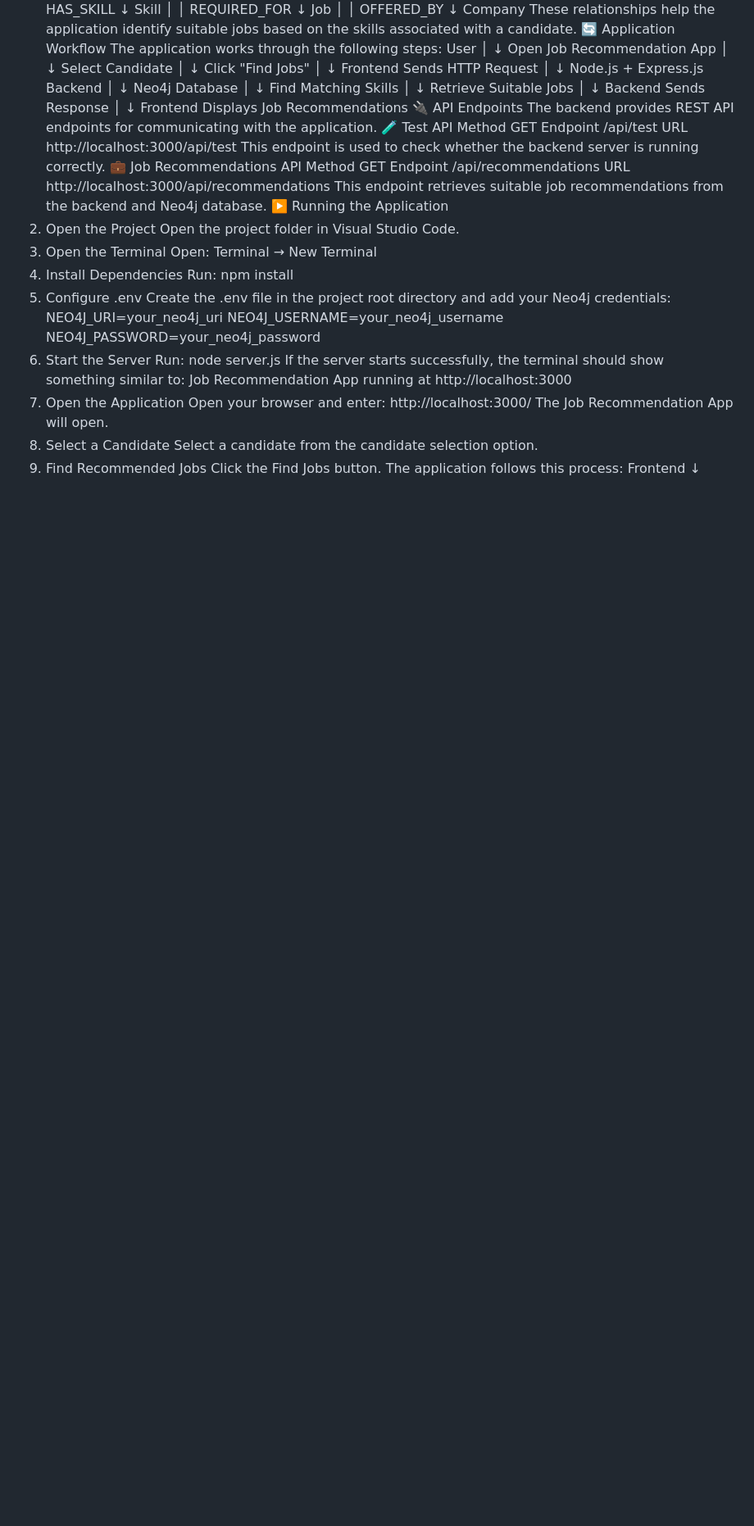
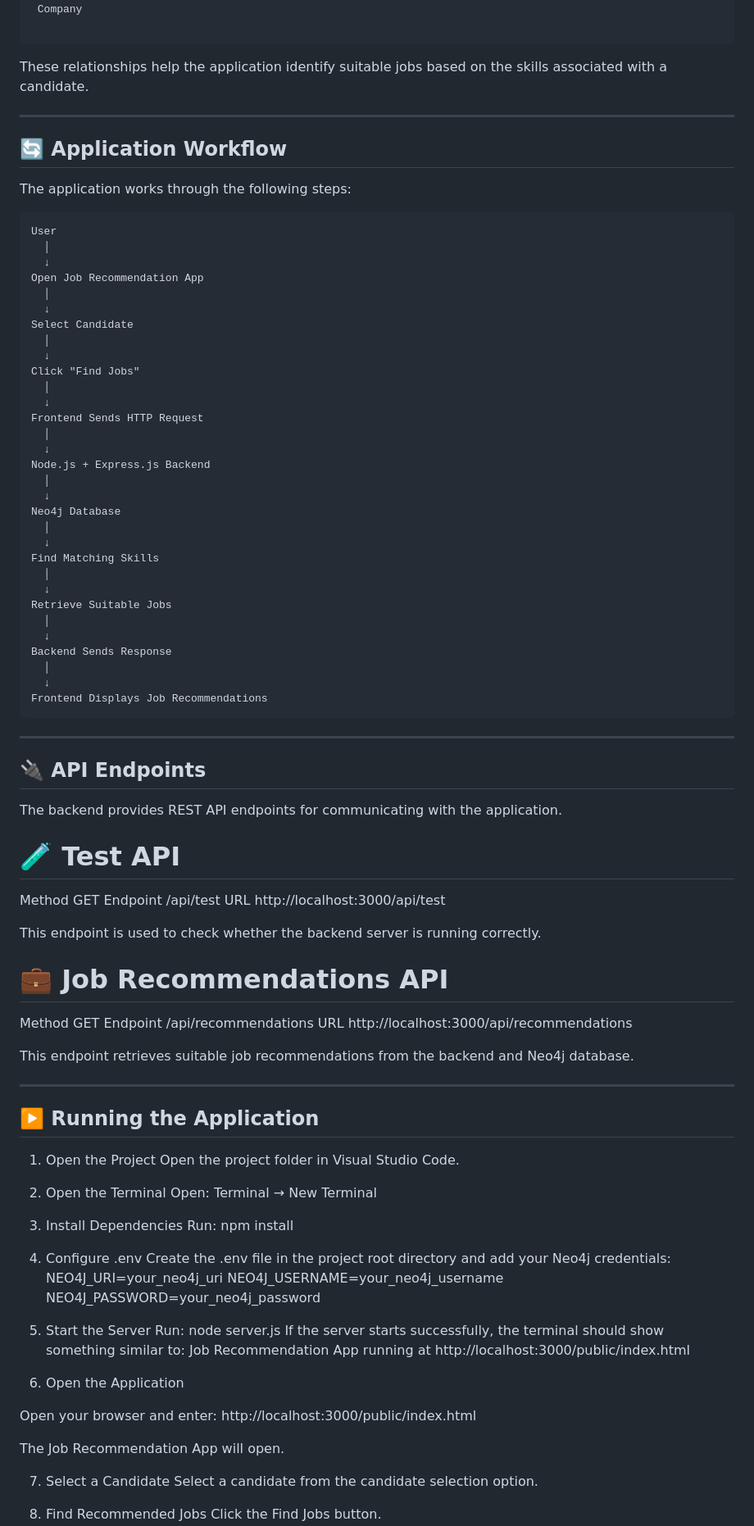
Before and after one commit to Kavya-Sandhu/job-recommendation-app, a Markdown page: README.md, the part around one of its changes. Shown at 82% size. GitHub-like rendering; blank space fills up the shorter version.

````diff
--- a/README.md
+++ b/README.md
@@ -260,9 +336,17 @@ Candidate
     │ OFFERED_BY
     ↓
  Company
+
+```
+
 These relationships help the application identify suitable jobs based on the skills associated with a candidate.
-🔄 Application Workflow
+
+---
+
+## 🔄 Application Workflow
+
 The application works through the following steps:
+```text
 User
   │
   ↓
@@ -294,49 +378,69 @@ Backend Sends Response
   │
   ↓
 Frontend Displays Job Recommendations
-🔌 API Endpoints
+```
+---
+## 🔌 API Endpoints
 The backend provides REST API endpoints for communicating with the application.
-🧪 Test API
+
+# 🧪 Test API
 Method
 GET
 Endpoint
 /api/test
 URL
 http://localhost:3000/api/test
+
 This endpoint is used to check whether the backend server is running correctly.
-💼 Job Recommendations API
+
+# 💼 Job Recommendations API
 Method
 GET
 Endpoint
 /api/recommendations
 URL
 http://localhost:3000/api/recommendations
+
 This endpoint retrieves suitable job recommendations from the backend and Neo4j database.
-▶️ Running the Application
+
+---
+
+## ▶️ Running the Application
+
 1. Open the Project
 Open the project folder in Visual Studio Code.
+
 2. Open the Terminal
 Open:
 Terminal → New Terminal
+
 3. Install Dependencies
 Run:
 npm install
+
 4. Configure .env
 Create the .env file in the project root directory and add your Neo4j credentials:
 NEO4J_URI=your_neo4j_uri
 NEO4J_USERNAME=your_neo4j_username
 NEO4J_PASSWORD=your_neo4j_password
+
 5. Start the Server
 Run:
 node server.js
 If the server starts successfully, the terminal should show something similar to:
-Job Recommendation App running at http://localhost:3000
+Job Recommendation App running at http://localhost:3000/public/index.html
+
 6. Open the Application
+
 Open your browser and enter:
-http://localhost:3000/
+http://localhost:3000/public/index.html
+
 The Job Recommendation App will open.
+
 7. Select a Candidate
 Select a candidate from the candidate selection option.
+
 8. Find Recommended Jobs
 Click the Find Jobs button.
+
 The application follows this process:
````
Also changed, not shown: other parts of README.md (+164 -108 lines).
